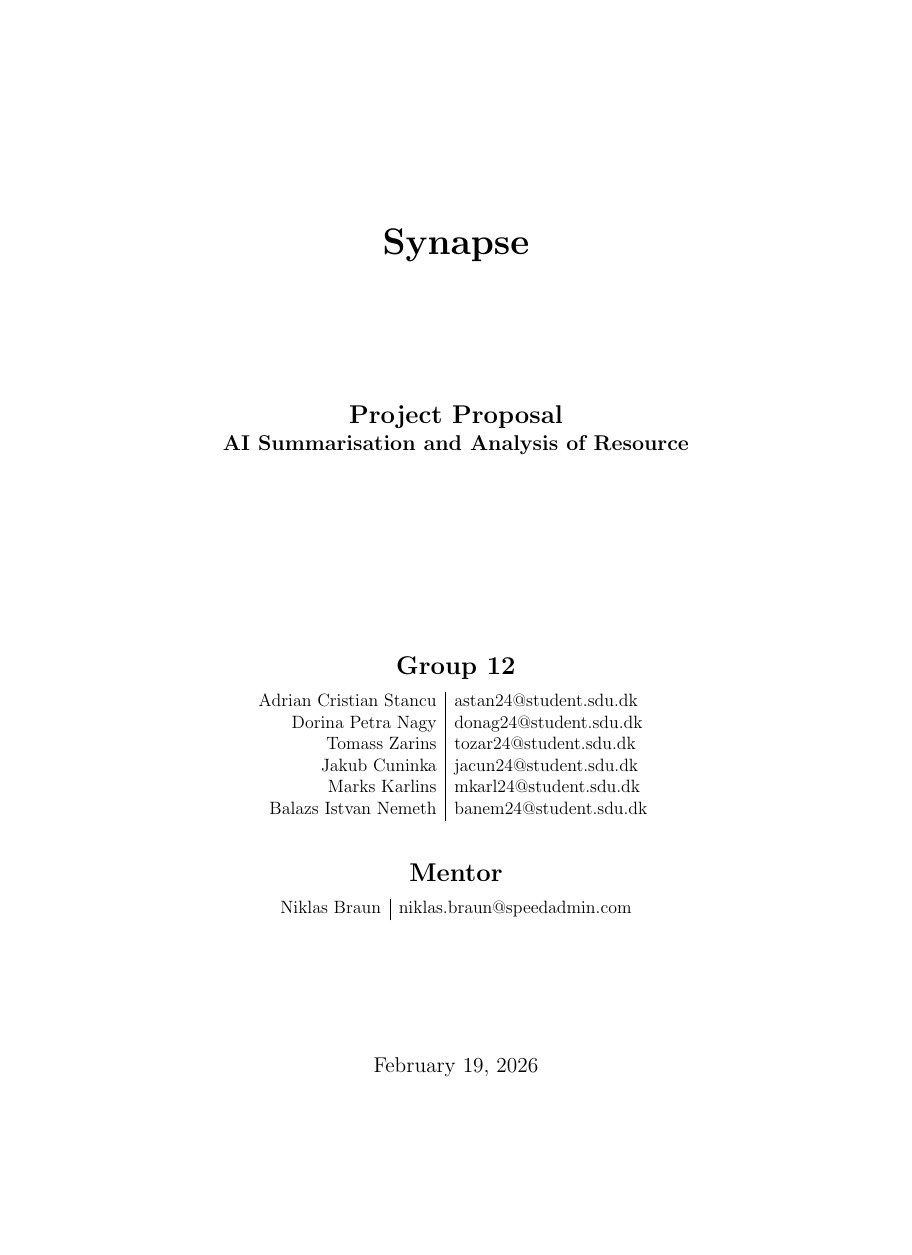
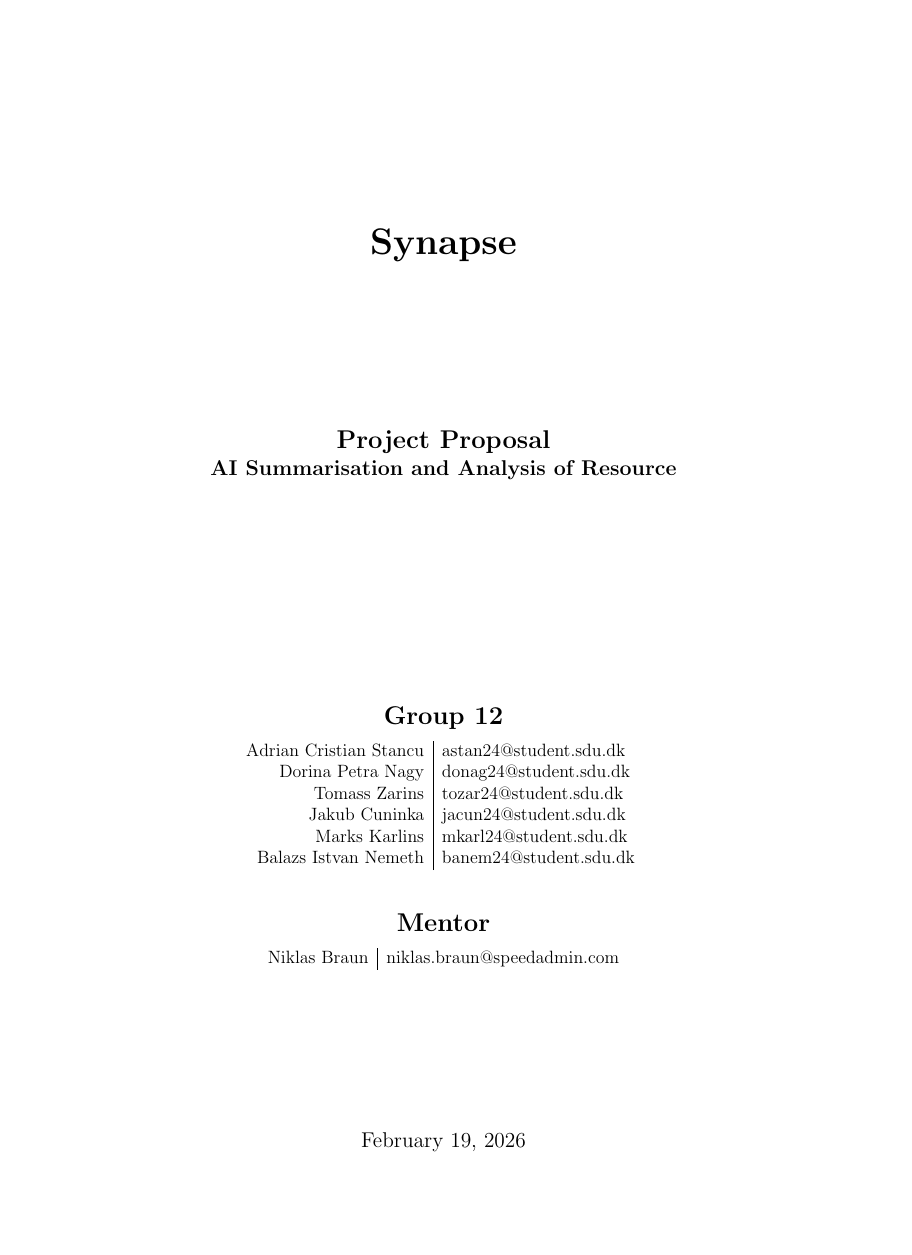
Before and after one commit to Rinpyre/Synapse, a LaTeX document (docs/Project Proposal.tex): page 1 of 8, the shorter picture padded with empty space. Compiled offline with pdfLaTeX.

Commit message:
docs(ProjectProposal): Specify paper size in document class for consistency

```diff
--- a/docs/Project Proposal.tex
+++ b/docs/Project Proposal.tex
@@ -1,4 +1,4 @@
-\documentclass[12pt]{article}
+\documentclass[12pt, a4paper]{article}
 
 \usepackage{graphicx}
 \usepackage[utf8]{inputenc}
```
